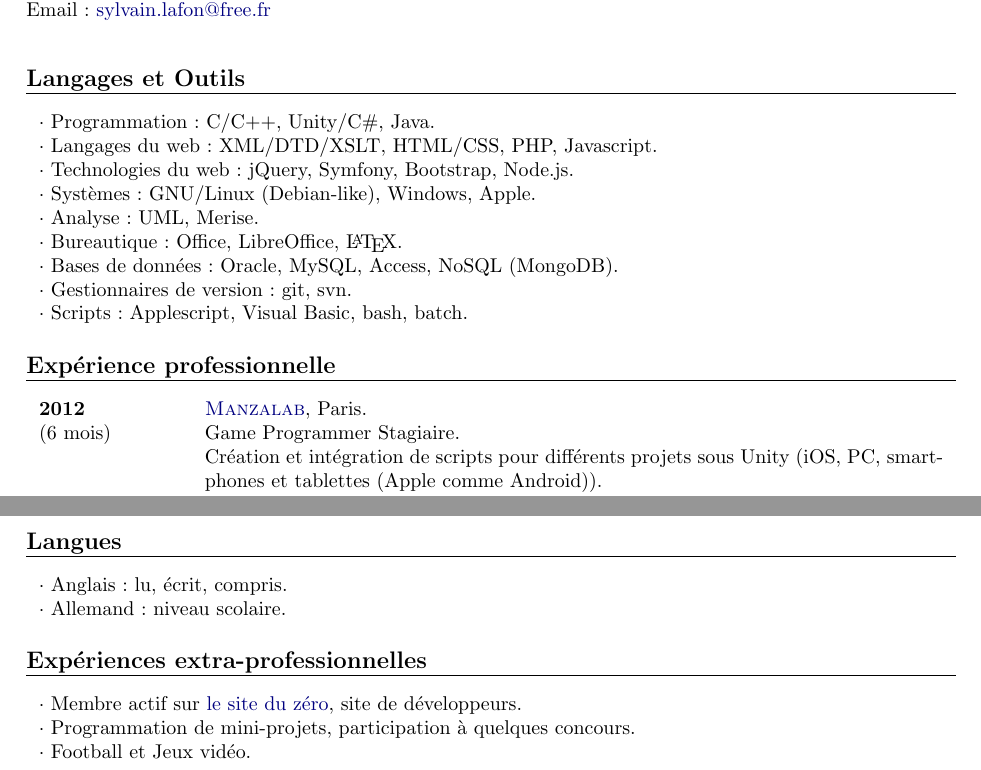
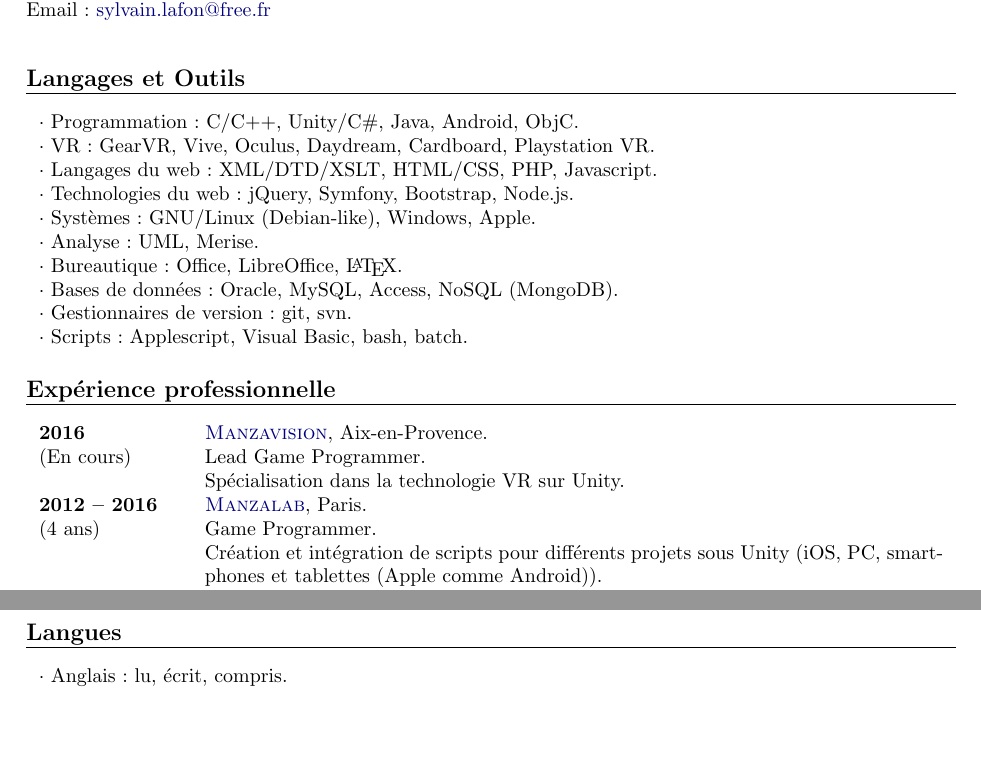
Before and after one commit to sylafrs/CV, a LaTeX CV (FR/CV.tex): two parts of the page, joined at a grey line, cut so that both start at the same text, the shorter picture padded with empty space. Compiled offline with pdfLaTeX.

Commit message:
Mise à jour faite à la va-vite pour un dossier interne (rush, pas le temps).

```diff
--- a/FR/CV.tex
+++ b/FR/CV.tex
@@ -42,7 +42,8 @@
 \end{heading}
 
 \begin{section}{Langages et Outils}
-	\singleEntry{$\cdot$ Programmation : C/C++, Unity/C\#, Java}
+	\singleEntry{$\cdot$ Programmation : C/C++, Unity/C\#, Java, Android, ObjC}
+	\singleEntry{$\cdot$ VR : GearVR, Vive, Oculus, Daydream, Cardboard, Playstation VR}
 	\singleEntry{$\cdot$ Langages du web : XML/DTD/XSLT, HTML/CSS, PHP, Javascript}
 	\singleEntry{$\cdot$ Technologies du web : jQuery, Symfony, Bootstrap, Node.js}
 	\singleEntry{$\cdot$ Systèmes : GNU/Linux (Debian-like), Windows, Apple}
@@ -55,11 +56,19 @@
 
 \begin{section}{Expérience professionnelle}
 	\begin{entry}
-		\Date{2012}
-		\Duration{6 mois}
+		\Date{2016}
+		\Duration{En cours}
+		\Place{\href{http://www.manzalab.com/}{Manzavision}}
+		\Locality{Aix-en-Provence}
+		\Activity{Lead Game Programmer}
+		\Activity{Spécialisation dans la technologie VR sur Unity}
+	\end{entry}
+	\begin{entry}
+		\Date{2012 -- 2016}
+		\Duration{4 ans}
 		\Place{\href{http://www.manzalab.com/}{Manzalab}}
 		\Locality{Paris}
-		\Activity{Game Programmer Stagiaire}
+		\Activity{Game Programmer}
 		\Activity{Création et intégration de scripts pour différents projets sous Unity (iOS, PC, smartphones et tablettes (Apple comme Android))}
 	\end{entry}
 	\begin{entry}
@@ -106,13 +115,6 @@
 
 \begin{section}{Langues}
 	\singleEntry{$\cdot$ Anglais : lu, écrit, compris}
-	\singleEntry{$\cdot$ Allemand : niveau scolaire}
-\end{section}
-
-\begin{section}{Expériences extra-professionnelles}
-	\singleEntry{$\cdot$ Membre actif sur \href{http://www.siteduzero.com/}{le site du zéro}, site de développeurs}
-	\singleEntry{$\cdot$ Programmation de mini-projets, participation à quelques concours}
-	\singleEntry{$\cdot$ Football et Jeux vidéo}
 \end{section}
 
 \end{document}
```
Also changed, not shown: FR/CV.pdf.
